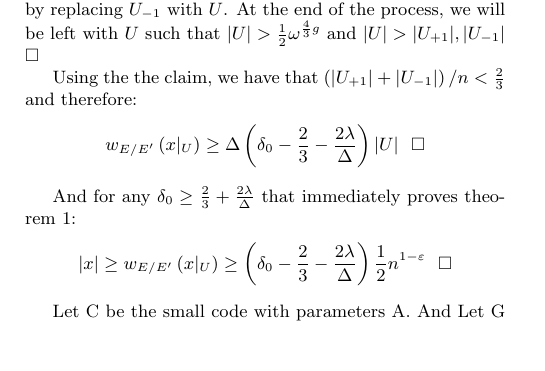
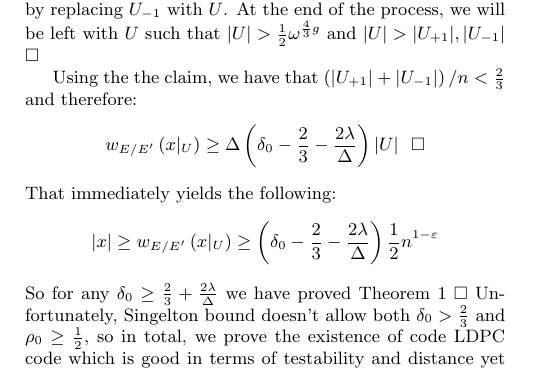
Before and after one commit to dudupo/Academic, a LaTeX document (projects/NLTES_project/ldpc_ltc.tex): part of page 4 of 4, cut so that both start at the same text, the shorter picture padded with empty space. Compiled offline with pdfLaTeX.

Commit message:
compiling -Tue Oct 25 06:32:49 PM IDT 2022

```diff
--- a/projects/NLTES_project/ldpc_ltc.tex
+++ b/projects/NLTES_project/ldpc_ltc.tex
@@ -212,15 +212,15 @@ Using the the claim, we have that $\left( |U_{+1}| + |U_{-1}| \right)/n <\frac{2
     w_{E/E^{\prime}}\left( x|_{U} \right) & \ge \Delta\left( \delta_{0} - \frac{2}{3} - \frac{2\lambda}{\Delta} \right)|U| \ \  \square
   \end{split}
 \end{equation*}
-
-And for any $\delta_{0} \ge \frac{2}{3} + \frac{2\lambda}{\Delta}$ that immediately proves theorem 1:
+That immediately yields the following:
 \begin{equation*}
   \begin{split}
-    |x| \ge  w_{E/E^{\prime}}\left( x|_{U} \right) \ge \left( \delta_{0} - \frac{2}{3} - \frac{2\lambda}{\Delta} \right)\frac{1}{2}n^{1-\varepsilon} \ \ \square
+    |x| \ge  w_{E/E^{\prime}}\left( x|_{U} \right) \ge \left( \delta_{0} - \frac{2}{3} - \frac{2\lambda}{\Delta} \right)\frac{1}{2}n^{1-\varepsilon}
   \end{split}
 \end{equation*}
+So for any $\delta_0 \ge \frac{2}{3} + \frac{2\lambda}{\Delta} $ we have proved Theorem 1 $\square$
+Unfortunately, Singelton bound doesn't allow both $\delta_0 > \frac{2}{3}$ and $\rho_0 \ge \frac{1}{2}$, so in total, we prove the existence of code LDPC code which is good in terms of testability and distance yet has a zero rate.
 
-Let C be the small code with parameters A. And Let G be an expander graph with girth A. Denote by C the Tanner code of  C and A.
   \section{Comparing To Known Bounds In A Variety Of Regimes}
   \printbibliography
 \end{multicols*}
```
Also changed, not shown: projects/pdfs/ldpc_ltc.pdf.
